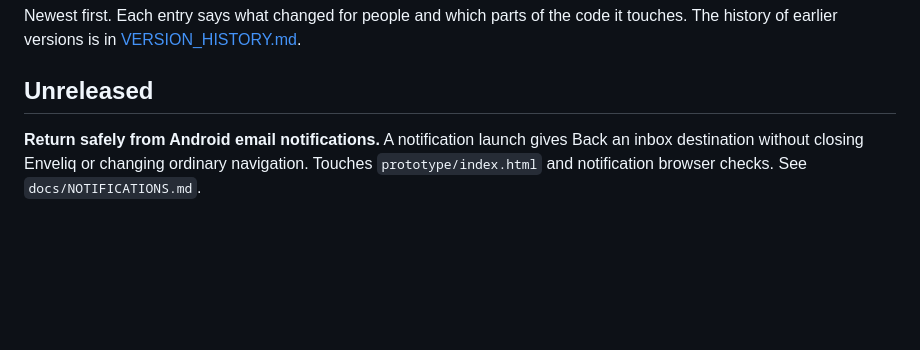
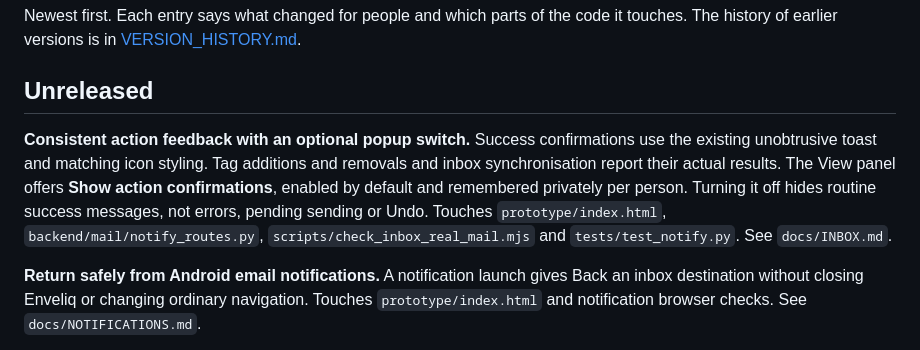
Before and after one commit to jlnau/enveliq, a Markdown page: docs/CHANGELOG.md, the part around the change. Drawn GitHub-style; blank space fills up the shorter version.

Commit message:
Document optional per-user action confirmation messages

```diff
--- a/docs/CHANGELOG.md
+++ b/docs/CHANGELOG.md
@@ -3,6 +3,8 @@
 Newest first. Each entry says what changed for people and which parts of the code it touches. The history of earlier versions is in [VERSION_HISTORY.md](VERSION_HISTORY.md).
 
 ## Unreleased
+
+**Consistent action feedback with an optional popup switch.** Success confirmations use the existing unobtrusive toast and matching icon styling. Tag additions and removals and inbox synchronisation report their actual results. The View panel offers **Show action confirmations**, enabled by default and remembered privately per person. Turning it off hides routine success messages, not errors, pending sending or Undo. Touches `prototype/index.html`, `backend/mail/notify_routes.py`, `scripts/check_inbox_real_mail.mjs` and `tests/test_notify.py`. See `docs/INBOX.md`.
 
 **Return safely from Android email notifications.** A notification launch gives Back an inbox destination without closing Enveliq or changing ordinary navigation. Touches `prototype/index.html` and notification browser checks. See `docs/NOTIFICATIONS.md`.
 
```
